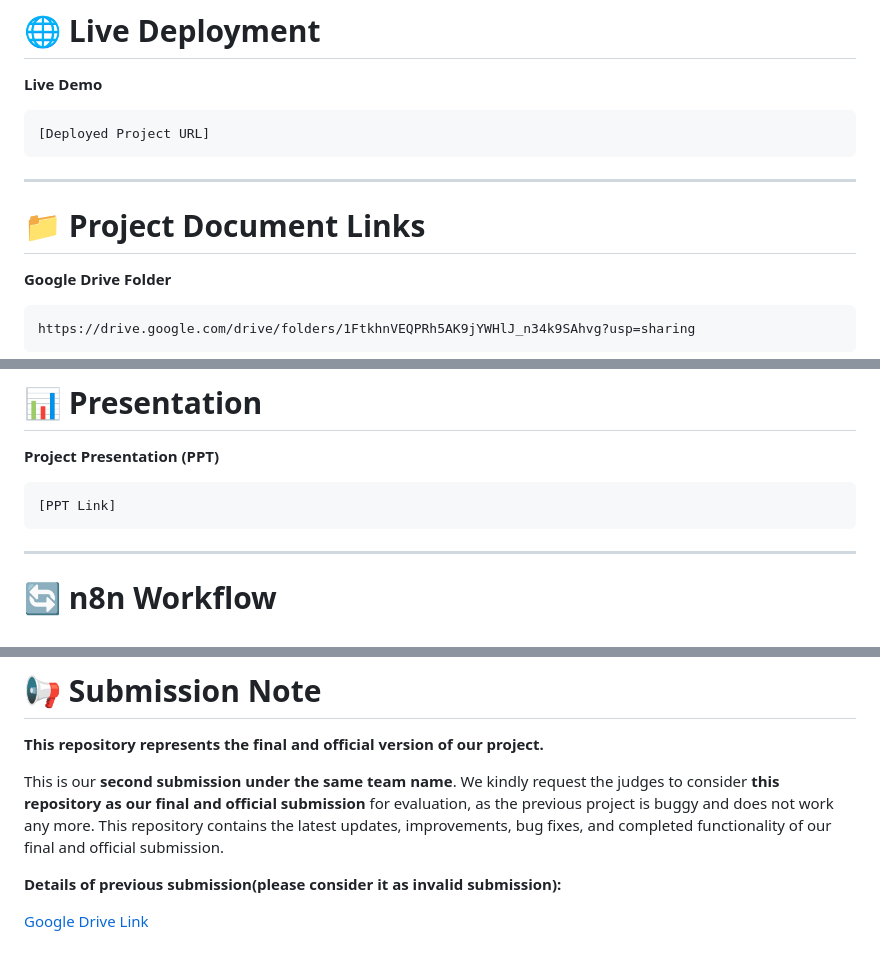
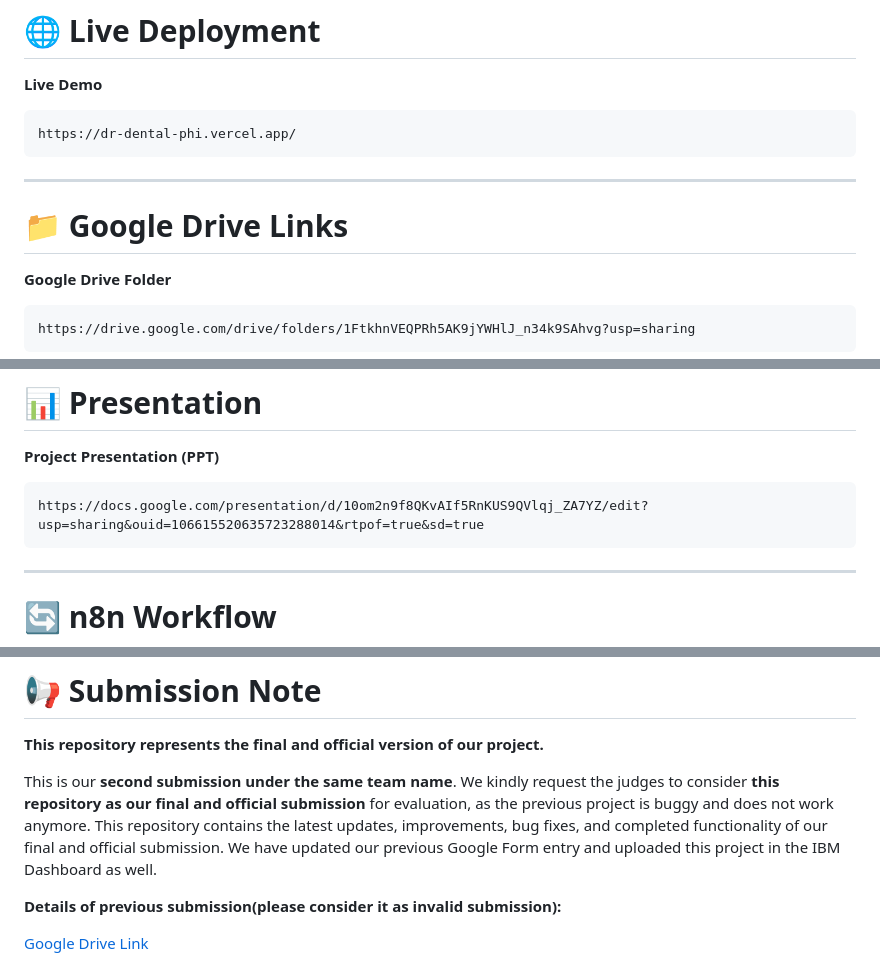
Before and after one commit to HridayGhosh/Dr.-Dental, a Markdown page: README.md, 3 parts joined by grey strips. Drawn GitHub-style.

Commit message:
Revise README with new links and submission notes
Updated project URLs and added details about the submission process.

````diff
--- a/README.md
+++ b/README.md
@@ -36,12 +36,12 @@ For any queries regarding the project, please contact the team leader:
 **Live Demo**
 
 ```
-[Deployed Project URL]
+https://dr-dental-phi.vercel.app/
 ```
 
 ---
 
-# 📁 Project Document Links
+# 📁 Google Drive Links
 
 **Google Drive Folder**
 
@@ -76,7 +76,7 @@ https://docs.google.com/presentation/d/1L5t3wvRi-yTlKbWQqLQ5N25WgJut8yR6/edit?us
 **Project Presentation (PPT)**
 
 ```
-[PPT Link]
+https://docs.google.com/presentation/d/10om2n9f8QKvAIf5RnKUS9QVlqj_ZA7YZ/edit?usp=sharing&ouid=106615520635723288014&rtpof=true&sd=true
 ```
 
 ---
@@ -95,7 +95,7 @@ https://drive.google.com/file/d/1Jqf0Q9gOY-sTqoTccZunbjPwXbWy6d5g/view?usp=shari
 
 **This repository represents the final and official version of our project.**
 
-This is our **second submission under the same team name**. We kindly request the judges to consider **this repository as our final and official submission** for evaluation, as the previous project is buggy and does not work any more. This repository contains the latest updates, improvements, bug fixes, and completed functionality of our final and official submission.
+This is our **second submission under the same team name**. We kindly request the judges to consider **this repository as our final and official submission** for evaluation, as the previous project is buggy and does not work anymore. This repository contains the latest updates, improvements, bug fixes, and completed functionality of our final and official submission. We have updated our previous Google Form entry and uploaded this project in the IBM Dashboard as well.
 
 **Details of previous submission(please consider it as invalid submission):**
 
````
